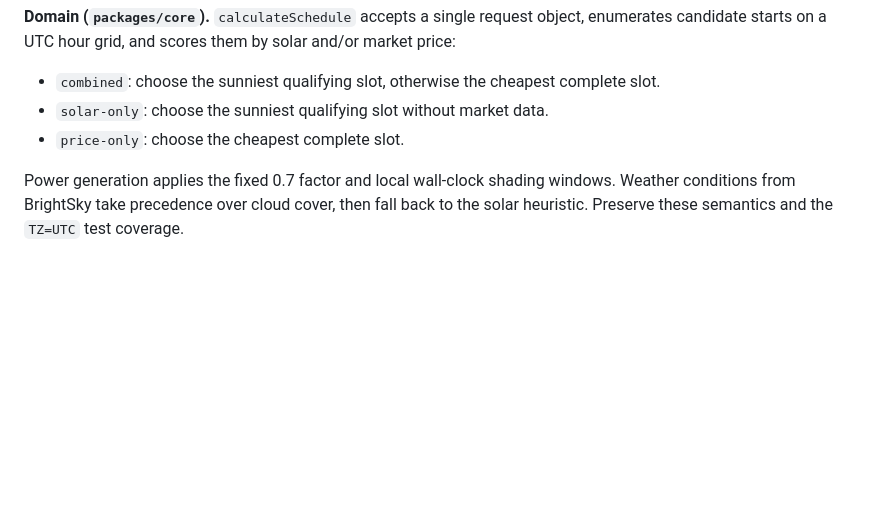
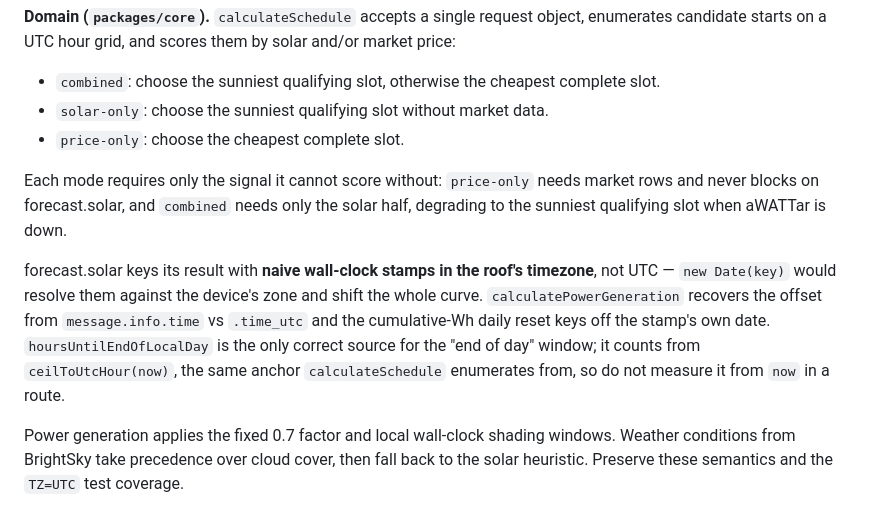
Before and after one commit to F1nal04/wattlyzer, a Markdown page: AGENTS.md, the part around the change. GitHub-like rendering; blank space fills up the shorter version.

Commit message:
docs: record the solar-key timezone and per-mode signal invariants

```diff
--- a/AGENTS.md
+++ b/AGENTS.md
@@ -45,6 +45,10 @@ For a future Expo app, add `apps/mobile` and reuse `core`, `api-client`, `theme`
 - `solar-only`: choose the sunniest qualifying slot without market data.
 - `price-only`: choose the cheapest complete slot.
 
+Each mode requires only the signal it cannot score without: `price-only` needs market rows and never blocks on forecast.solar, and `combined` needs only the solar half, degrading to the sunniest qualifying slot when aWATTar is down.
+
+forecast.solar keys its result with **naive wall-clock stamps in the roof's timezone**, not UTC — `new Date(key)` would resolve them against the device's zone and shift the whole curve. `calculatePowerGeneration` recovers the offset from `message.info.time` vs `.time_utc` and the cumulative-Wh daily reset keys off the stamp's own date. `hoursUntilEndOfLocalDay` is the only correct source for the "end of day" window; it counts from `ceilToUtcHour(now)`, the same anchor `calculateSchedule` enumerates from, so do not measure it from `now` in a route.
+
 Power generation applies the fixed 0.7 factor and local wall-clock shading windows. Weather conditions from BrightSky take precedence over cloud cover, then fall back to the solar heuristic. Preserve these semantics and the `TZ=UTC` test coverage.
 
 **Sky UI (`apps/pwa/src/components/sky`).** Inline styles are intentional; do not add a CSS framework. Palette data comes from `@wattlyzer/theme`. Fraunces is the display font.
```
